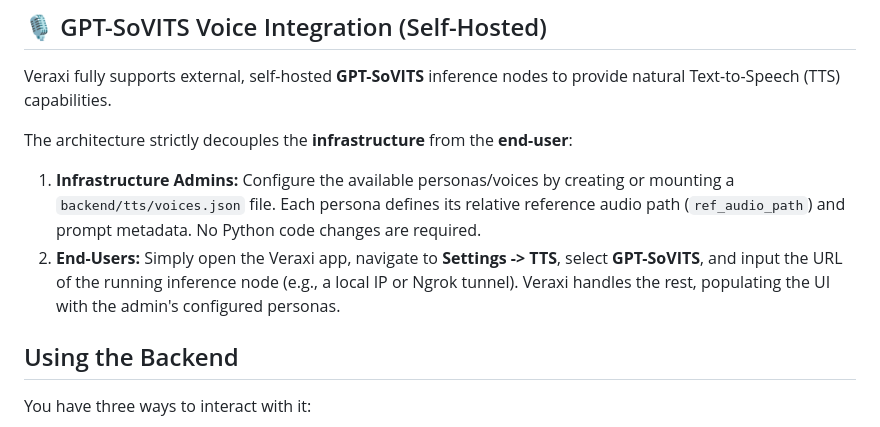
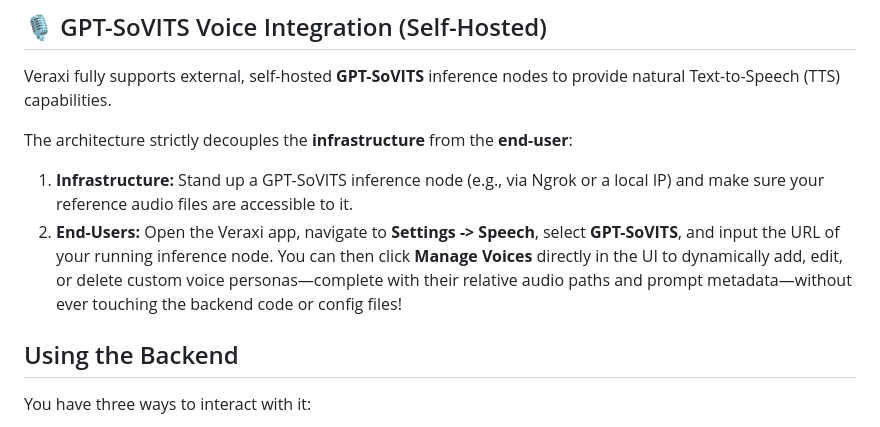
Before and after one commit to kcoaguila-dev/veraxi, a Markdown page: README.md, the part around the change. Rendered like a GitHub page.

Commit message:
docs: Update GPT-SoVITS documentation to reflect dynamic UI management

```diff
--- a/README.md
+++ b/README.md
@@ -81,8 +81,8 @@ Veraxi fully supports external, self-hosted **GPT-SoVITS** inference nodes to pr
 
 The architecture strictly decouples the **infrastructure** from the **end-user**:
 
-1. **Infrastructure Admins:** Configure the available personas/voices by creating or mounting a `backend/tts/voices.json` file. Each persona defines its relative reference audio path (`ref_audio_path`) and prompt metadata. No Python code changes are required.
-2. **End-Users:** Simply open the Veraxi app, navigate to **Settings -> TTS**, select **GPT-SoVITS**, and input the URL of the running inference node (e.g., a local IP or Ngrok tunnel). Veraxi handles the rest, populating the UI with the admin's configured personas.
+1. **Infrastructure:** Stand up a GPT-SoVITS inference node (e.g., via Ngrok or a local IP) and make sure your reference audio files are accessible to it.
+2. **End-Users:** Open the Veraxi app, navigate to **Settings -> Speech**, select **GPT-SoVITS**, and input the URL of your running inference node. You can then click **Manage Voices** directly in the UI to dynamically add, edit, or delete custom voice personas—complete with their relative audio paths and prompt metadata—without ever touching the backend code or config files!
 
 ## Using the Backend
 
```
